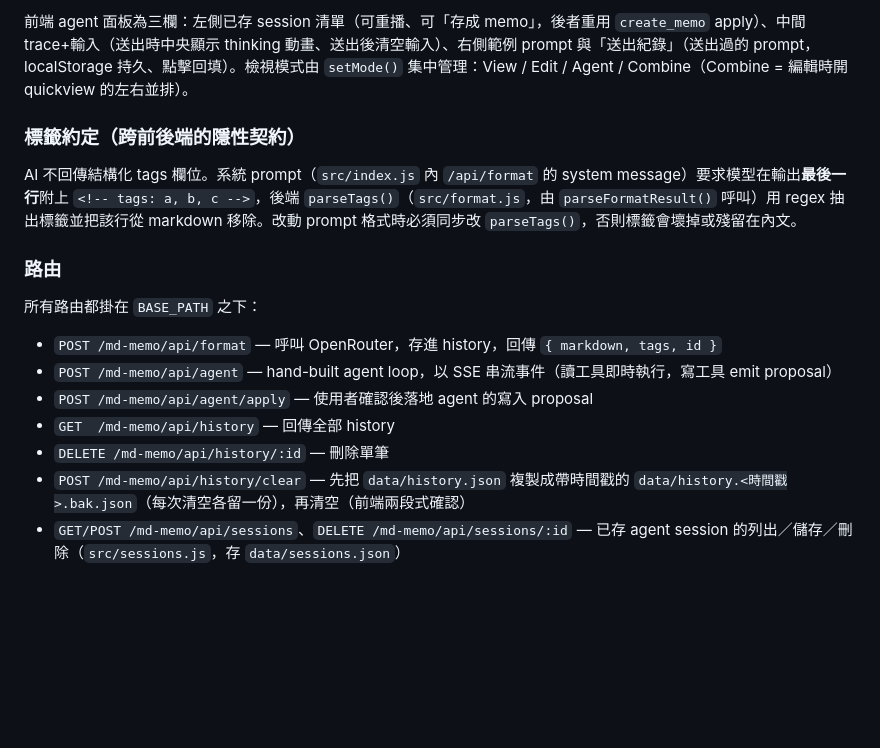
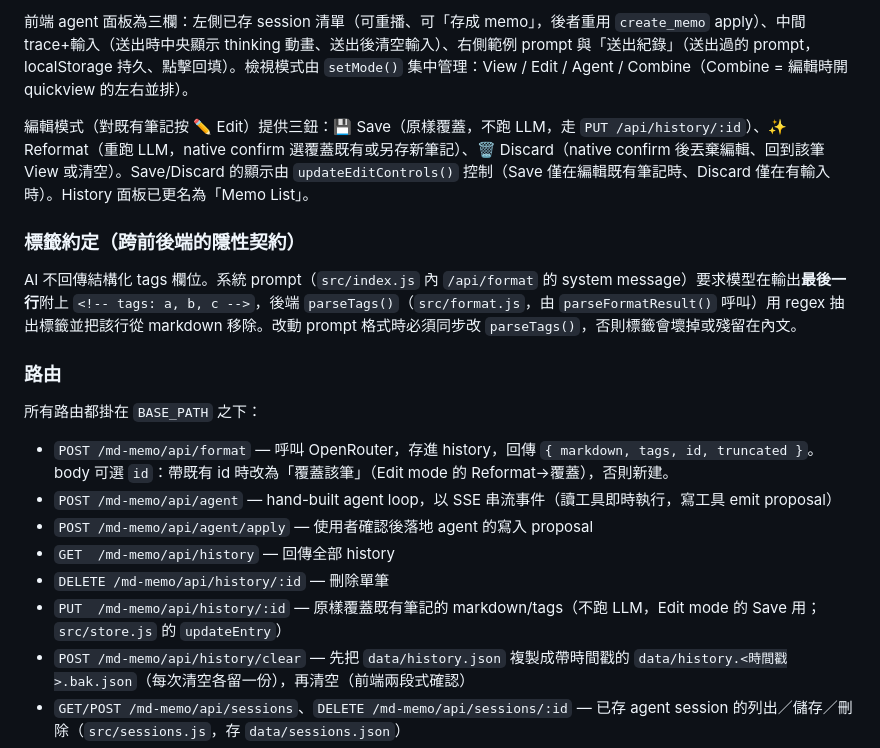
Before and after one commit to Lewsiafat/md-memo, a Markdown page: CLAUDE.md, the part around the change. GitHub-like rendering; blank space fills up the shorter version.

Commit message:
docs(p3): document overwrite route and edit-mode controls
Co-Authored-By: Claude Sonnet 4.6 <noreply@anthropic.com>

```diff
--- a/CLAUDE.md
+++ b/CLAUDE.md
@@ -42,6 +42,8 @@ npm run build:demo                   # 產出靜態 demo bundle 到 dist-demo/
 
 前端 agent 面板為三欄：左側已存 session 清單（可重播、可「存成 memo」，後者重用 `create_memo` apply）、中間 trace+輸入（送出時中央顯示 thinking 動畫、送出後清空輸入）、右側範例 prompt 與「送出紀錄」（送出過的 prompt，localStorage 持久、點擊回填）。檢視模式由 `setMode()` 集中管理：View / Edit / Agent / Combine（Combine = 編輯時開 quickview 的左右並排）。
 
+編輯模式（對既有筆記按 ✏️ Edit）提供三鈕：💾 Save（原樣覆蓋，不跑 LLM，走 `PUT /api/history/:id`）、✨ Reformat（重跑 LLM，native confirm 選覆蓋既有或另存新筆記）、🗑 Discard（native confirm 後丟棄編輯、回到該筆 View 或清空）。Save/Discard 的顯示由 `updateEditControls()` 控制（Save 僅在編輯既有筆記時、Discard 僅在有輸入時）。History 面板已更名為「Memo List」。
+
 ### 標籤約定（跨前後端的隱性契約）
 
 AI 不回傳結構化 tags 欄位。系統 prompt（`src/index.js` 內 `/api/format` 的 system message）要求模型在輸出**最後一行**附上 `<!-- tags: a, b, c -->`，後端 `parseTags()`（`src/format.js`，由 `parseFormatResult()` 呼叫）用 regex 抽出標籤並把該行從 markdown 移除。改動 prompt 格式時必須同步改 `parseTags()`，否則標籤會壞掉或殘留在內文。
@@ -50,11 +52,12 @@ AI 不回傳結構化 tags 欄位。系統 prompt（`src/index.js` 內 `/api/for
 
 所有路由都掛在 `BASE_PATH` 之下：
 
-- `POST /md-memo/api/format` — 呼叫 OpenRouter，存進 history，回傳 `{ markdown, tags, id }`
+- `POST /md-memo/api/format` — 呼叫 OpenRouter，存進 history，回傳 `{ markdown, tags, id, truncated }`。body 可選 `id`：帶既有 id 時改為「覆蓋該筆」（Edit mode 的 Reformat→覆蓋），否則新建。
 - `POST /md-memo/api/agent` — hand-built agent loop，以 SSE 串流事件（讀工具即時執行，寫工具 emit proposal）
 - `POST /md-memo/api/agent/apply` — 使用者確認後落地 agent 的寫入 proposal
 - `GET  /md-memo/api/history` — 回傳全部 history
 - `DELETE /md-memo/api/history/:id` — 刪除單筆
+- `PUT  /md-memo/api/history/:id` — 原樣覆蓋既有筆記的 markdown/tags（不跑 LLM，Edit mode 的 Save 用；`src/store.js` 的 `updateEntry`）
 - `POST /md-memo/api/history/clear` — 先把 `data/history.json` 複製成帶時間戳的 `data/history.<時間戳>.bak.json`（每次清空各留一份），再清空（前端兩段式確認）
 - `GET/POST /md-memo/api/sessions`、`DELETE /md-memo/api/sessions/:id` — 已存 agent session 的列出／儲存／刪除（`src/sessions.js`，存 `data/sessions.json`）
 - `GET  /md-memo/m/:id` — **server-render** 的公開永久連結頁（用 `src/permalink.js` 的 `renderPermalink`）
```
